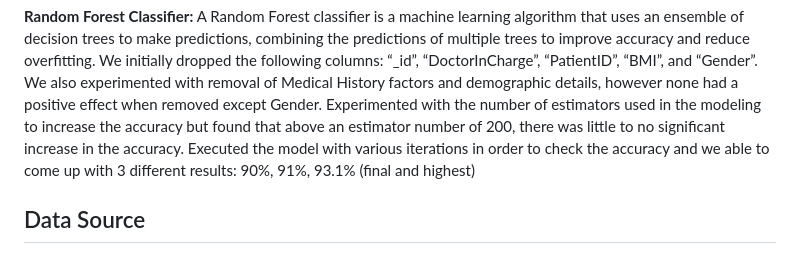
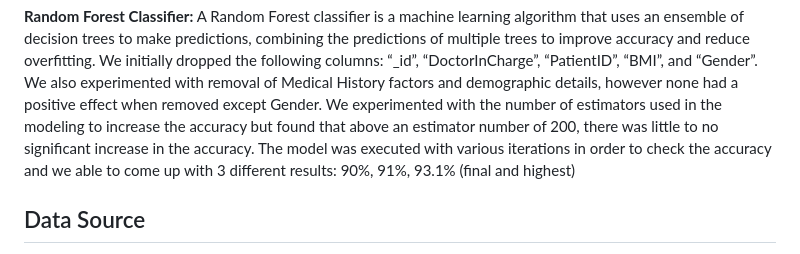
Before and after one commit to clane48088/Team_One_Final_Project, a Markdown page: README.md, the part around the change. Drawn GitHub-style.

```diff
--- a/README.md
+++ b/README.md
@@ -25,8 +25,8 @@ weighted avg       0.81      0.81      0.81       538
 A Random Forest classifier is a machine learning algorithm that uses an ensemble of decision trees to make predictions, combining the predictions of multiple trees to improve accuracy and reduce overfitting.
 We initially dropped the following columns: “_id”, “DoctorInCharge”, “PatientID”, “BMI”, and “Gender”.
 We also experimented with removal of Medical History factors and demographic details, however none had a positive effect when removed except Gender.
-Experimented with the number of estimators used in the modeling to increase the accuracy but found that above an estimator number of 200, there was little to no significant increase in the accuracy.
-Executed the model with various iterations in order to check the  accuracy and we able to come up with 3 different results:
+We experimented with the number of estimators used in the modeling to increase the accuracy but found that above an estimator number of 200, there was little to no significant increase in the accuracy.
+The model was executed with various iterations in order to check the  accuracy and we able to come up with 3 different results:
 90%, 91%, 93.1% (final and highest)
 
 
```
